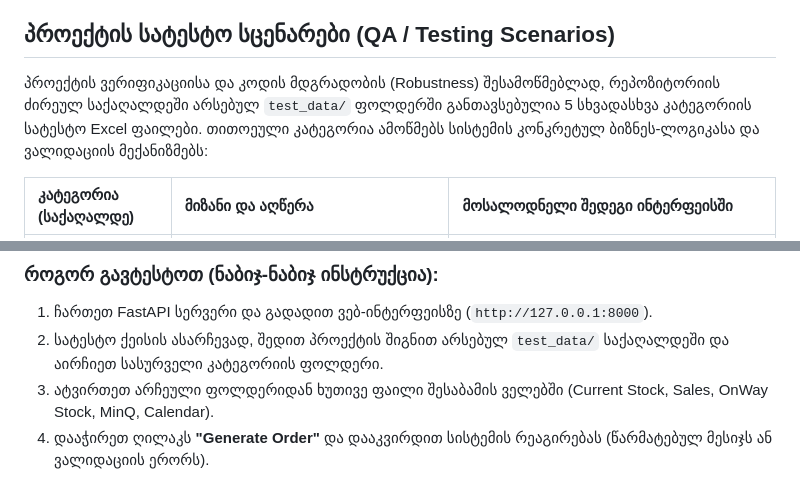
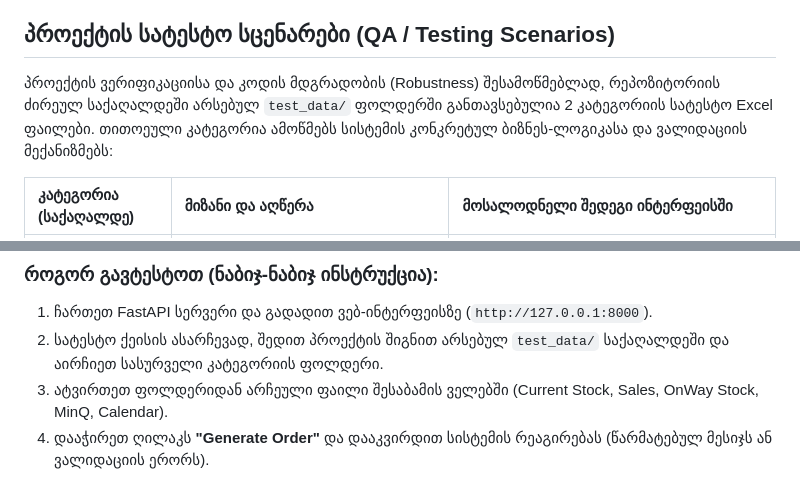
Before and after one commit to cheesydorito/retail-order-system-bachelor, a Markdown page: README.md, 2 parts joined by grey strips. GitHub-like rendering.

```diff
--- a/README.md
+++ b/README.md
@@ -78,7 +78,7 @@ uvicorn main:app --reload
 
 ## პროექტის სატესტო სცენარები (QA / Testing Scenarios)
 
-პროექტის ვერიფიკაციისა და კოდის მდგრადობის (Robustness) შესამოწმებლად, რეპოზიტორიის ძირეულ საქაღალდეში არსებულ `test_data/` ფოლდერში განთავსებულია 5 სხვადასხვა კატეგორიის სატესტო Excel ფაილები. თითოეული კატეგორია ამოწმებს სისტემის კონკრეტულ ბიზნეს-ლოგიკასა და ვალიდაციის მექანიზმებს:
+პროექტის ვერიფიკაციისა და კოდის მდგრადობის (Robustness) შესამოწმებლად, რეპოზიტორიის ძირეულ საქაღალდეში არსებულ `test_data/` ფოლდერში განთავსებულია 2 კატეგორიის სატესტო Excel ფაილები. თითოეული კატეგორია ამოწმებს სისტემის კონკრეტულ ბიზნეს-ლოგიკასა და ვალიდაციის მექანიზმებს:
 
 | კატეგორია (საქაღალდე) | მიზანი და აღწერა | მოსალოდნელი შედეგი ინტერფეისში |
 | :--- | :--- | :--- |
@@ -91,7 +91,7 @@ uvicorn main:app --reload
 
 1. ჩართეთ FastAPI სერვერი და გადადით ვებ-ინტერფეისზე (`http://127.0.0.1:8000`).
 2. სატესტო ქეისის ასარჩევად, შედით პროექტის შიგნით არსებულ `test_data/` საქაღალდეში და აირჩიეთ სასურველი კატეგორიის ფოლდერი.
-3. ატვირთეთ არჩეული ფოლდერიდან ხუთივე ფაილი შესაბამის ველებში (Current Stock, Sales, OnWay Stock, MinQ, Calendar).
+3. ატვირთეთ ფოლდერიდან არჩეული ფაილი შესაბამის ველებში (Current Stock, Sales, OnWay Stock, MinQ, Calendar).
 4. დააჭირეთ ღილაკს **"Generate Order"** და დააკვირდით სისტემის რეაგირებას (წარმატებულ მესიჯს ან ვალიდაციის ერორს).
 
 *შენიშვნა იდემპოტენტურობაზე:* თუ ერთი და იმავე კალენდრის მქონე ფაილს მეორედ ატვირთავთ, სისტემა ჩაირთვება **Composite Key Pre-flight Deduplication** რეჟიმში, დაიცავს ბაზას დუბლირებისგან და გამოგივათ შეტყობინება, რომ ეს შეკვეთები უკვე განთავსებულია ბაზაში.
```
